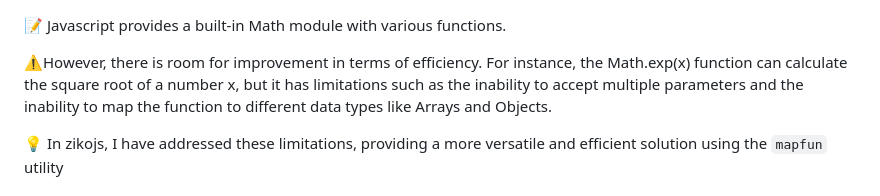
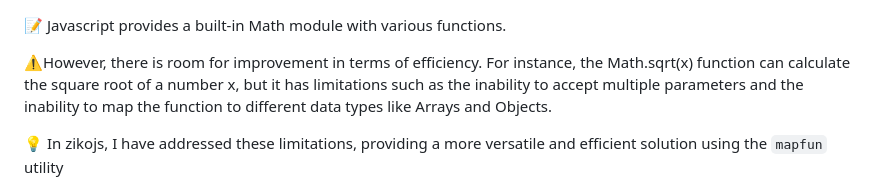
Before and after one commit to zakarialaoui10/mapfun, a Markdown page: Javascript/README.md, the part around the change. GitHub-like rendering.

```diff
--- a/Javascript/README.md
+++ b/Javascript/README.md
@@ -1,6 +1,6 @@
  📝 Javascript provides a built-in Math module with various functions.
 
-⚠️However, there is room for improvement in terms of efficiency. For instance, the Math.exp(x) function can calculate the square root of a number x, but it has limitations such as the inability to accept multiple parameters and the inability to map the function to different data types like Arrays and Objects.
+⚠️However, there is room for improvement in terms of efficiency. For instance, the Math.sqrt(x) function can calculate the square root of a number x, but it has limitations such as the inability to accept multiple parameters and the inability to map the function to different data types like Arrays and Objects.
 
 💡 In zikojs, I have addressed these limitations, providing a more versatile and efficient solution using the `mapfun` utility
 
```
